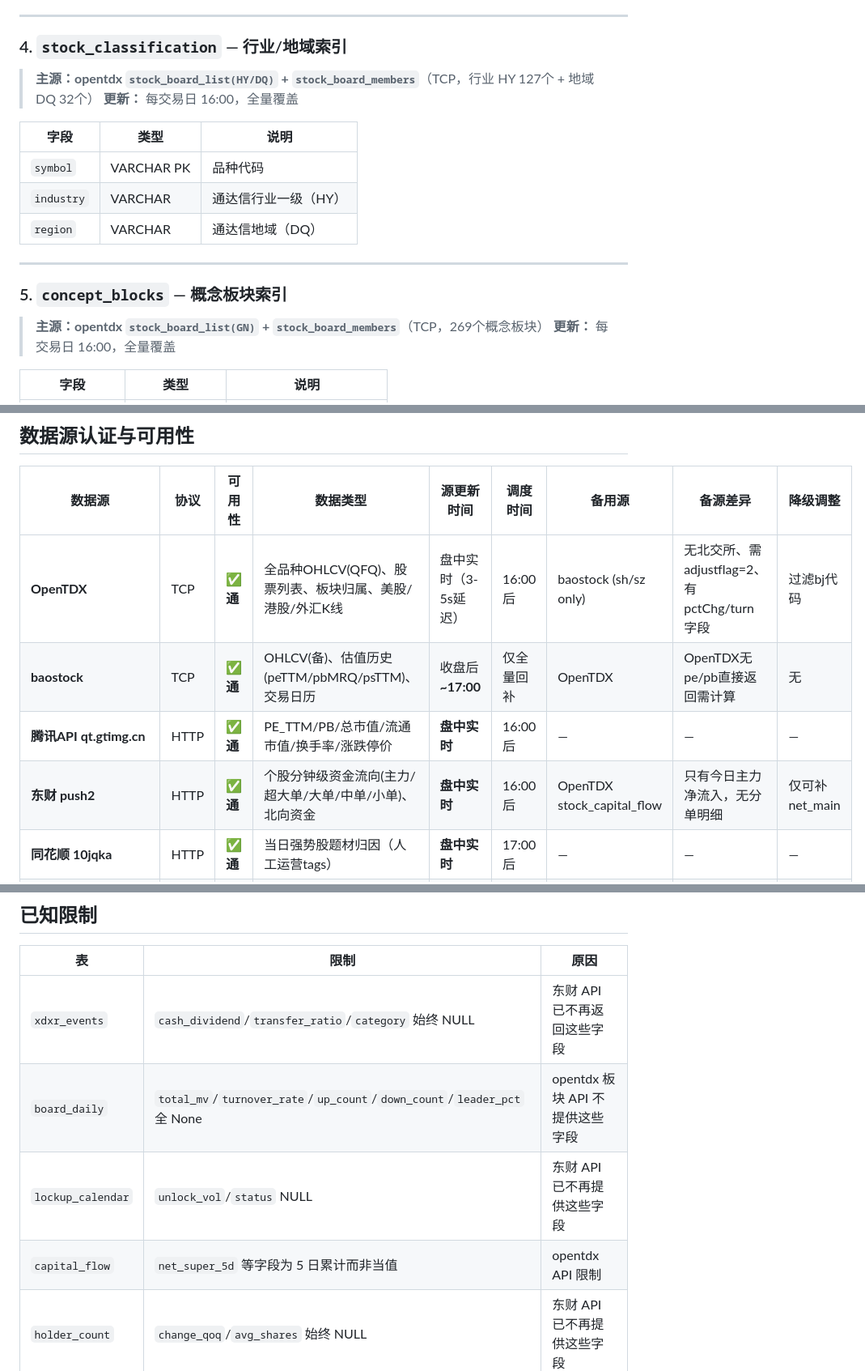
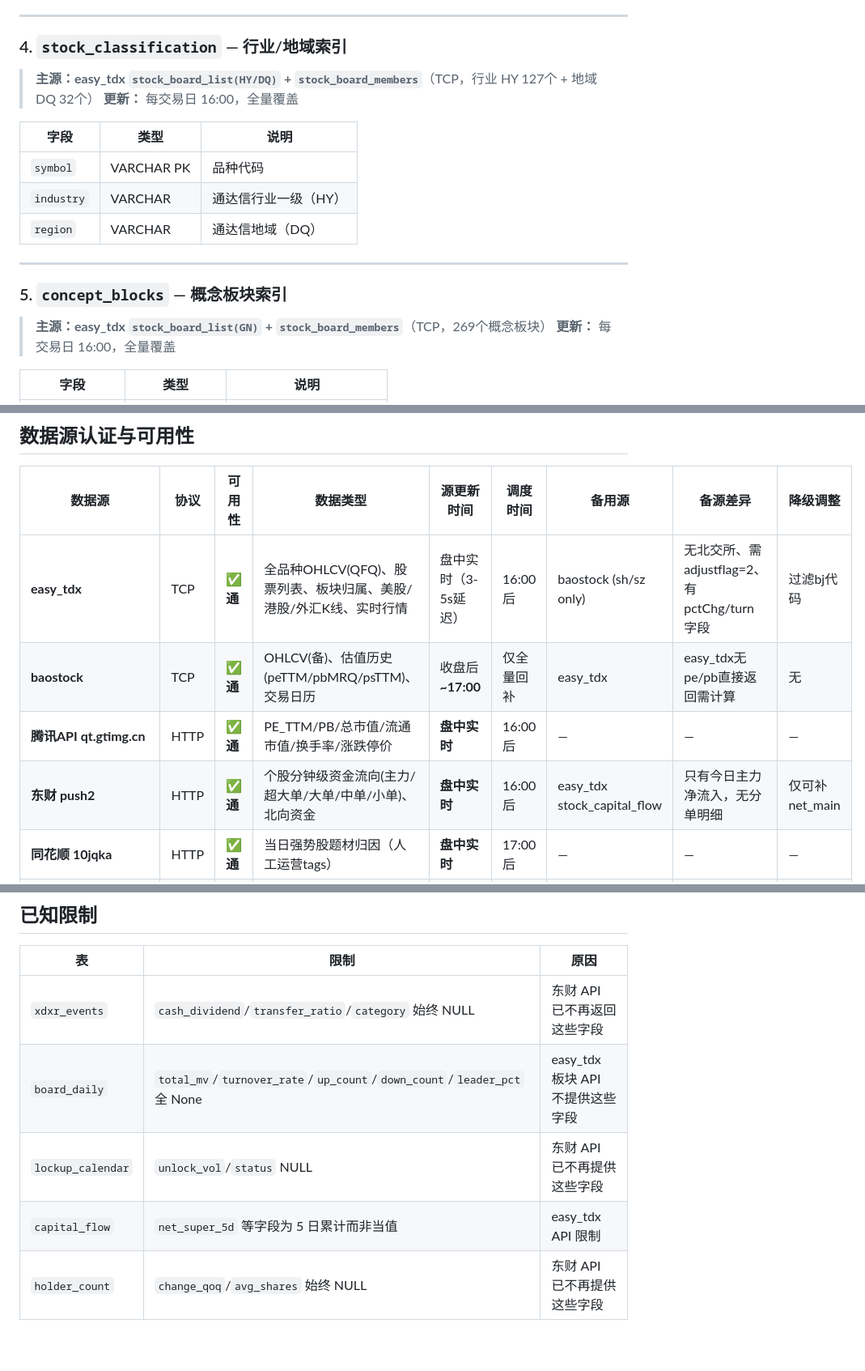
Before and after one commit to Troywww/ashare-data-warehouse, a Markdown page: docs/DATA_WAREHOUSE.md, 3 parts joined by grey strips. Shown at 81% size. GitHub-like rendering; blank space fills up the shorter version.

```diff
--- a/docs/DATA_WAREHOUSE.md
+++ b/docs/DATA_WAREHOUSE.md
@@ -125,7 +125,7 @@
 
 ### 4. `stock_classification` — 行业/地域索引
 
-> **主源：opentdx `stock_board_list(HY/DQ)` + `stock_board_members`**（TCP，行业 HY 127个 + 地域 DQ 32个）
+> **主源：easy_tdx `stock_board_list(HY/DQ)` + `stock_board_members`**（TCP，行业 HY 127个 + 地域 DQ 32个）
 > **更新：** 每交易日 16:00，全量覆盖
 
 | 字段 | 类型 | 说明 |
@@ -138,7 +138,7 @@
 
 ### 5. `concept_blocks` — 概念板块索引
 
-> **主源：opentdx `stock_board_list(GN)` + `stock_board_members`**（TCP，269个概念板块）
+> **主源：easy_tdx `stock_board_list(GN)` + `stock_board_members`**（TCP，269个概念板块）
 > **更新：** 每交易日 16:00，全量覆盖
 
 | 字段 | 类型 | 说明 |
@@ -957,10 +957,10 @@ ingestion backfill --tables daily_valuation
 
 | 数据源 | 协议 | 可用性 | 数据类型 | 源更新时间 | 调度时间 | 备用源 | 备源差异 | 降级调整 |
 |--------|------|--------|---------|-----------|---------|--------|---------|---------|
-| **OpenTDX** | TCP | ✅ **通** | 全品种OHLCV(QFQ)、股票列表、板块归属、美股/港股/外汇K线 | 盘中实时（3-5s延迟） | 16:00后 | baostock (sh/sz only) | 无北交所、需adjustflag=2、有pctChg/turn字段 | 过滤bj代码 |
-| **baostock** | TCP | ✅ **通** | OHLCV(备)、估值历史(peTTM/pbMRQ/psTTM)、交易日历 | 收盘后 **~17:00** | 仅全量回补 | OpenTDX | OpenTDX无pe/pb直接返回需计算 | 无 |
+| **easy_tdx** | TCP | ✅ **通** | 全品种OHLCV(QFQ)、股票列表、板块归属、美股/港股/外汇K线、实时行情 | 盘中实时（3-5s延迟） | 16:00后 | baostock (sh/sz only) | 无北交所、需adjustflag=2、有pctChg/turn字段 | 过滤bj代码 |
+| **baostock** | TCP | ✅ **通** | OHLCV(备)、估值历史(peTTM/pbMRQ/psTTM)、交易日历 | 收盘后 **~17:00** | 仅全量回补 | easy_tdx | easy_tdx无pe/pb直接返回需计算 | 无 |
 | **腾讯API qt.gtimg.cn** | HTTP | ✅ **通** | PE_TTM/PB/总市值/流通市值/换手率/涨跌停价 | **盘中实时** | 16:00后 | — | — | — |
-| **东财 push2** | HTTP | ✅ **通** | 个股分钟级资金流向(主力/超大单/大单/中单/小单)、北向资金 | **盘中实时** | 16:00后 | OpenTDX stock_capital_flow | 只有今日主力净流入，无分单明细 | 仅可补net_main |
+| **东财 push2** | HTTP | ✅ **通** | 个股分钟级资金流向(主力/超大单/大单/中单/小单)、北向资金 | **盘中实时** | 16:00后 | easy_tdx stock_capital_flow | 只有今日主力净流入，无分单明细 | 仅可补net_main |
 | **同花顺 10jqka** | HTTP | ✅ **通** | 当日强势股题材归因（人工运营tags） | **盘中实时** | 17:00后 | — | — | — |
 | **东财 datacenter** | HTTP | ✅ **通** | 龙虎榜/解禁/大宗/股东/分红/除权；研报列表 | 盘后更新 | 17:00后 | — | — | — |
 | **akshare stock_yjbb_em** | HTTP | ✅ **通** | 季度财务全市场批量(含EPS/ROE/营收/净利/毛利率) | 季度数据 | 每季度末 | mootdx finance | 逐只TCP，37字段更全但仅自选股 | 仅自选股 |
@@ -1000,7 +1000,7 @@ ingestion schedule
 | 表 | 限制 | 原因 |
 |---|------|------|
 | `xdxr_events` | `cash_dividend`/`transfer_ratio`/`category` 始终 NULL | 东财 API 已不再返回这些字段 |
-| `board_daily` | `total_mv`/`turnover_rate`/`up_count`/`down_count`/`leader_pct` 全 None | opentdx 板块 API 不提供这些字段 |
+| `board_daily` | `total_mv`/`turnover_rate`/`up_count`/`down_count`/`leader_pct` 全 None | easy_tdx 板块 API 不提供这些字段 |
 | `lockup_calendar` | `unlock_vol`/`status` NULL | 东财 API 已不再提供这些字段 |
-| `capital_flow` | `net_super_5d` 等字段为 5 日累计而非当值 | opentdx API 限制 |
+| `capital_flow` | `net_super_5d` 等字段为 5 日累计而非当值 | easy_tdx API 限制 |
 | `holder_count` | `change_qoq`/`avg_shares` 始终 NULL | 东财 API 已不再提供这些字段 |
```
Also changed, not shown: other parts of docs/DATA_WAREHOUSE.md (+17 -17 lines), README.md (+2 -2 lines).
